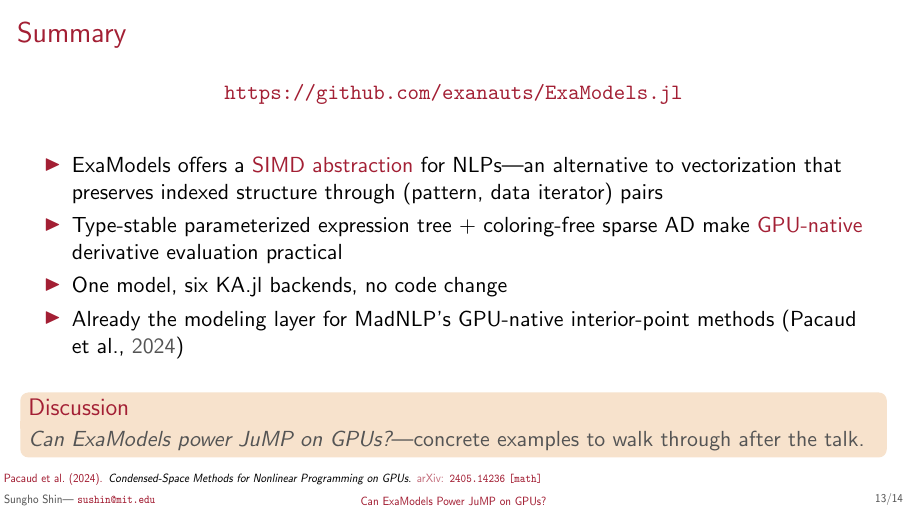
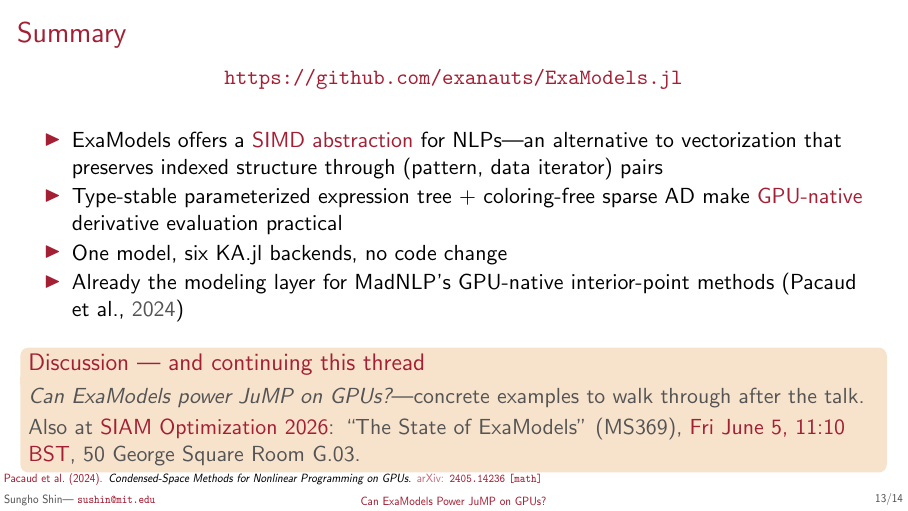
Before and after one commit to sshin23/slides-jump-dev-2026, LaTeX slides (main.tex): page 41 of 42. Compiled offline with pdfLaTeX.

Commit message:
Summary slide: add SIAM Optimization 2026 plug
Per Sungho: mention the parallel SIAM Optimization talk at the end of
the deck. Noor confirmed the details: "The State of ExaModels", session
MS369, Friday June 5 2026, 11:10 BST, 50 George Square Room G.03 in
Edinburgh.

Folded into the existing Discussion block on the Summary slide
(renamed "Discussion --- and continuing this thread"):
  line 1 = original "Can ExaModels power JuMP on GPUs?" discussion prompt
  line 2 = SIAM plug with title, session number, time, room

Lands as overlay <5-> like the rest of the discussion content.

```diff
--- a/main.tex
+++ b/main.tex
@@ -443,8 +443,9 @@ optimize!(model)
   \end{itemize}
   \medskip
   \visible<5->{
-    \begin{block}{Discussion}
-      \emph{Can ExaModels power JuMP on GPUs?}---concrete examples to walk through after the talk.
+    \begin{block}{Discussion --- and continuing this thread}
+      \emph{Can ExaModels power JuMP on GPUs?}---concrete examples to walk through after the talk.\\[2pt]
+      Also at \alert{SIAM Optimization 2026}: ``The State of ExaModels'' (MS369), \alert{Fri June 5, 11:10 BST}, 50 George Square Room G.03.
     \end{block}
   }
   \refbr{
```
